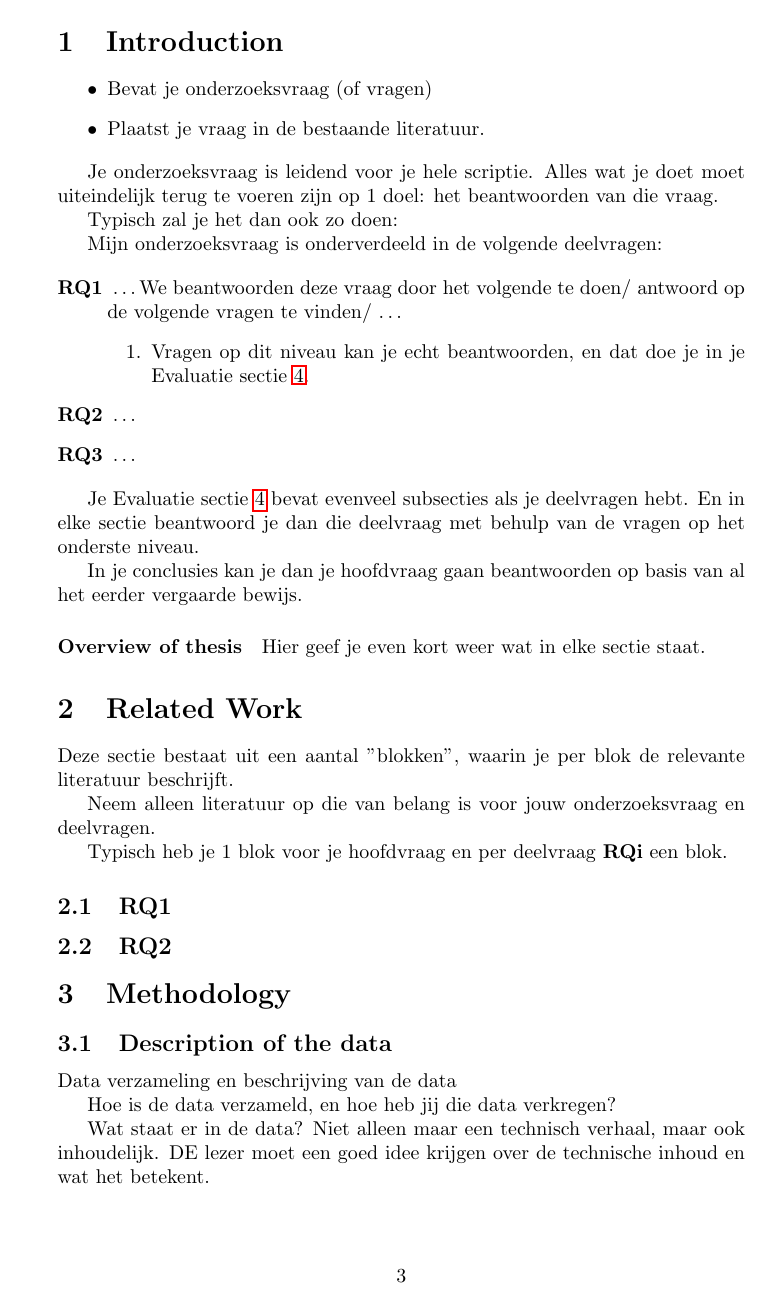
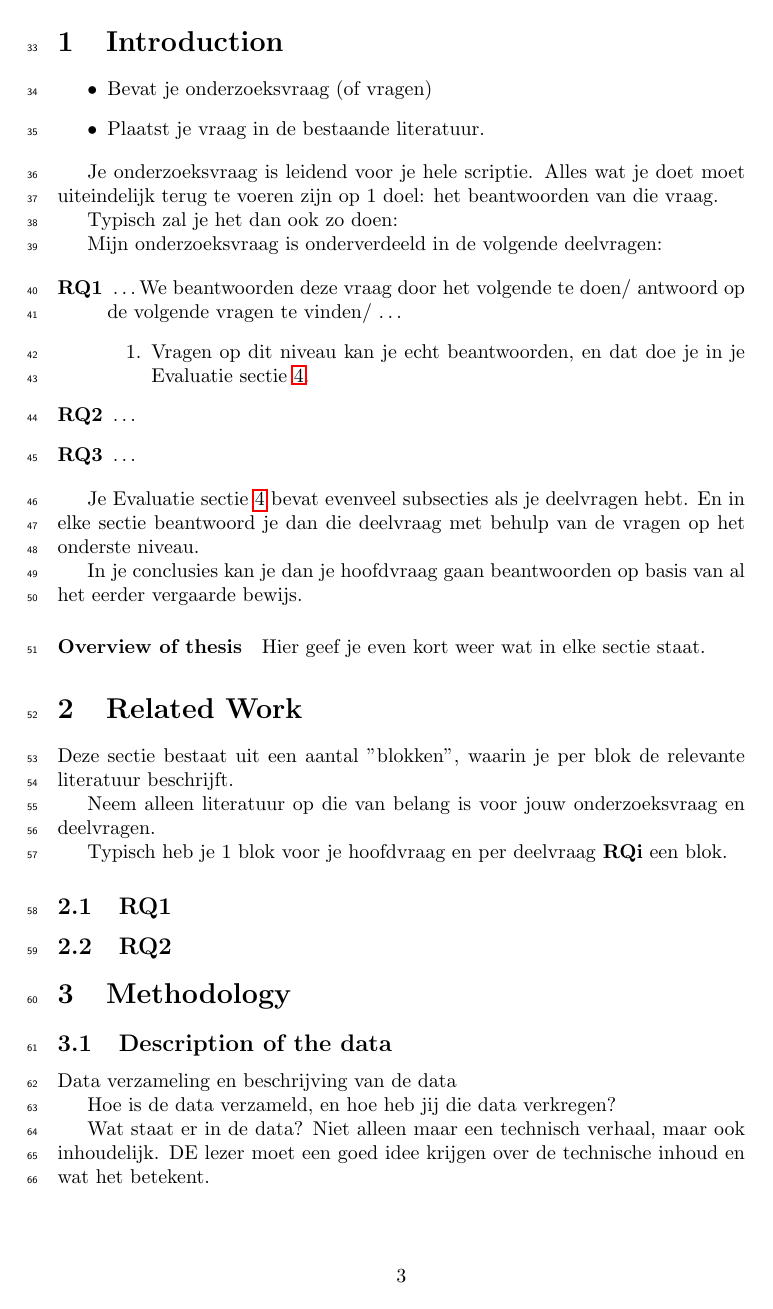
Before and after one commit to maartenmarx/ThesisTemplate, a LaTeX paper (main.tex): page 4 of 10. Compiled offline with pdfLaTeX.

Commit message:
line numbering

```diff
--- a/main.tex
+++ b/main.tex
@@ -19,6 +19,12 @@
 % when writing in Dutch
 \usepackage[dutch]{babel}
 \selectlanguage{dutch}
+
+
+% linenumbering  See https://texblog.org/2012/02/08/adding-line-numbers-to-documents/
+\usepackage{lineno}
+\linenumbers
+
 
 \begin{document}
 
```
Also changed, not shown: main.pdf.
